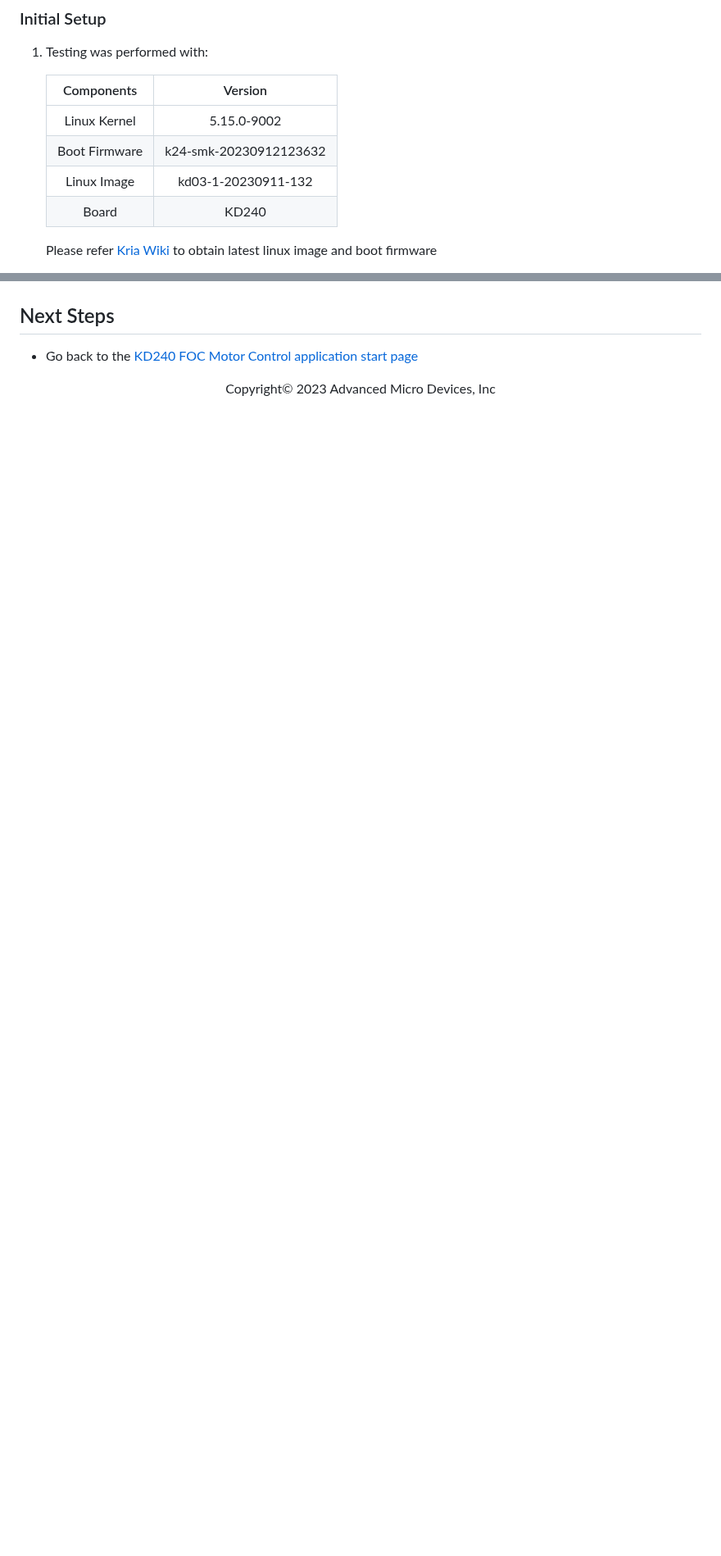
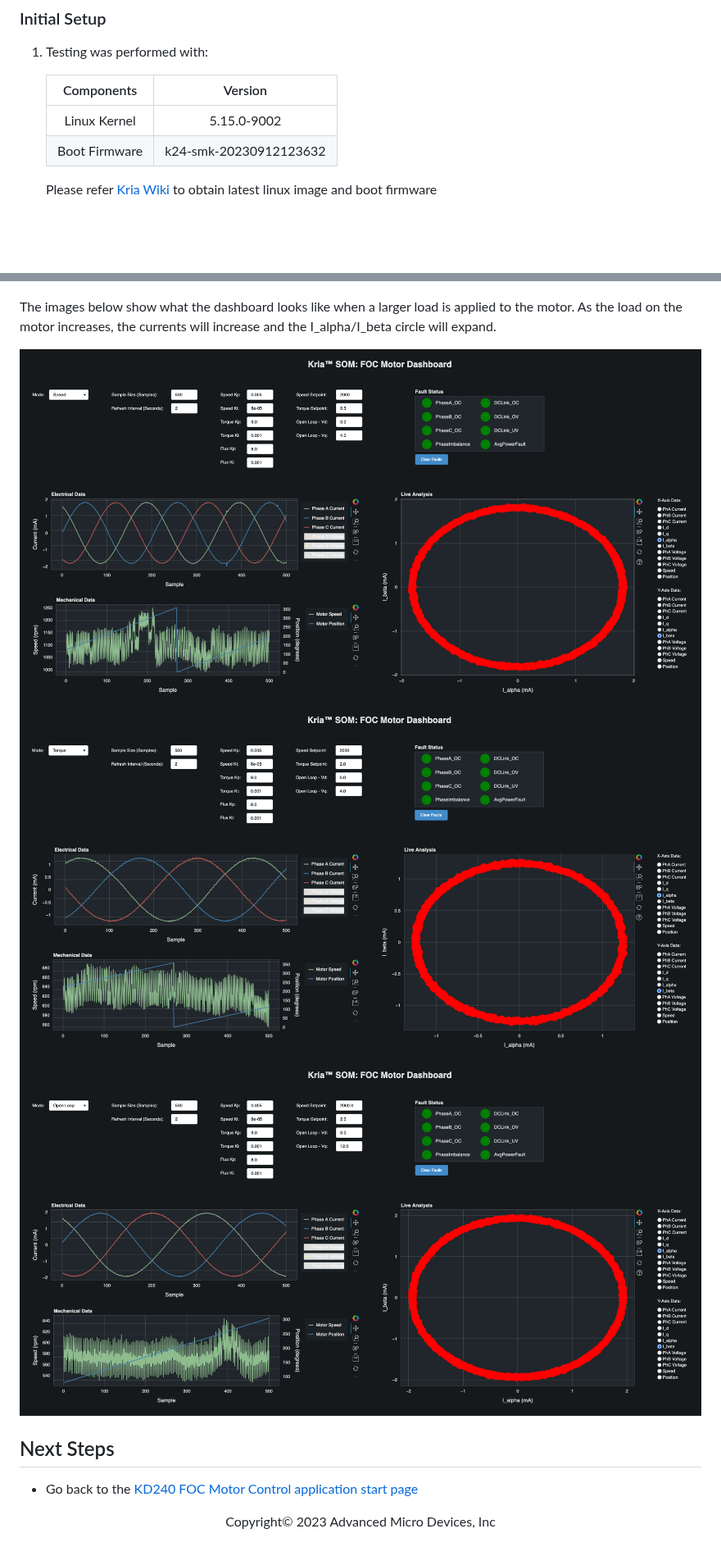
Before and after one commit to Xilinx/foc-motor-ctrl, a Markdown page: docs/src/app_deployment.md, 2 parts joined by grey strips. Shown at 82% size. GitHub-like rendering; pictures changed too: docs/src/media/Motor_Control_Dashboard_OpenLoop_Loaded.png (added), docs/src/media/Motor_Control_Dashboard_Speed_Loaded.png (added), docs/src/media/Motor_Control_Dashboard_Torque_Loaded.png (added); blank space fills up the shorter version.

```diff
--- a/docs/src/app_deployment.md
+++ b/docs/src/app_deployment.md
@@ -75,8 +75,6 @@ This guide is targeted for Ubuntu® 22.04 and AMD 2023.1 toolchain.
    | :-----------: | :-------------------:  |
    |  Linux Kernel |  5.15.0-9002           |
    | Boot Firmware | k24-smk-20230912123632 |
-   |  Linux Image  | kd03-1-20230911-132    |
-   |   Board       |   KD240                |
 
    Please refer [Kria Wiki](https://xilinx-wiki.atlassian.net/wiki/spaces/A/pages/1641152513/Kria+K26+SOM#Boot-Firmware-Updates)
    to obtain latest linux image and boot firmware
@@ -231,5 +239,13 @@ The image below shows the motor running in open loop mode with a constant load.
 
 ![Motor-Control-Dashboard](./media/Motor_Control_Dashboard_OpenLoop.png)
+
+The images below show what the dashboard looks like when a larger load is
+applied to the motor. As the load on the motor increases, the currents will
+increase and the I_alpha/I_beta circle will expand.
+
+![Motor-Control-Dashboard](./media/Motor_Control_Dashboard_Speed_Loaded.png)
+![Motor-Control-Dashboard](./media/Motor_Control_Dashboard_Torque_Loaded.png)
+![Motor-Control-Dashboard](./media/Motor_Control_Dashboard_OpenLoop_Loaded.png)
 
 ## Next Steps
 
```
Also changed, not shown: other parts of docs/src/app_deployment.md (+19 -9 lines), docs/src/media/Motor_Control_Dashboard_OpenLoop.png, docs/src/media/Motor_Control_Dashboard_Speed.png, docs/src/media/Motor_Control_Dashboard_Torque.png.
